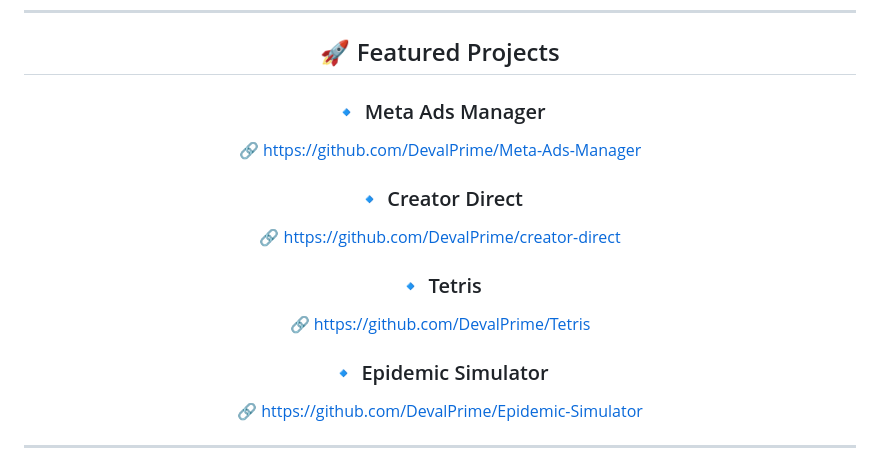
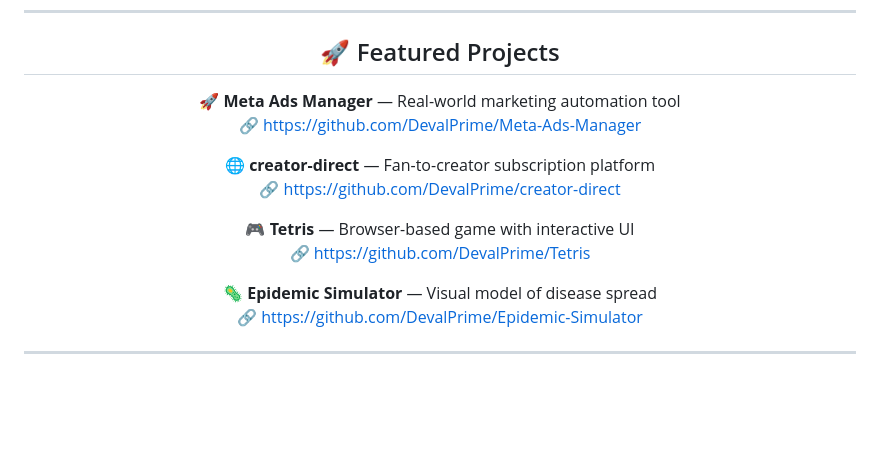
Before and after one commit to DevalPrime/DevalPrime, a Markdown page: README.md, the part around the change. GitHub-like rendering; blank space fills up the shorter version.

Commit message:
Update featured projects section in README

```diff
--- a/README.md
+++ b/README.md
@@ -39,16 +39,16 @@
 
 <div align="center">
 
-### 🔹 Meta Ads Manager
+🚀 **Meta Ads Manager** — Real-world marketing automation tool
 🔗 https://github.com/DevalPrime/Meta-Ads-Manager
 
-### 🔹 Creator Direct
+🌐 **creator-direct** — Fan-to-creator subscription platform
 🔗 https://github.com/DevalPrime/creator-direct
 
-### 🔹 Tetris
+🎮 **Tetris** — Browser-based game with interactive UI
 🔗 https://github.com/DevalPrime/Tetris
 
-### 🔹 Epidemic Simulator
+🦠 **Epidemic Simulator** — Visual model of disease spread
 🔗 https://github.com/DevalPrime/Epidemic-Simulator
 
 </div>
```
